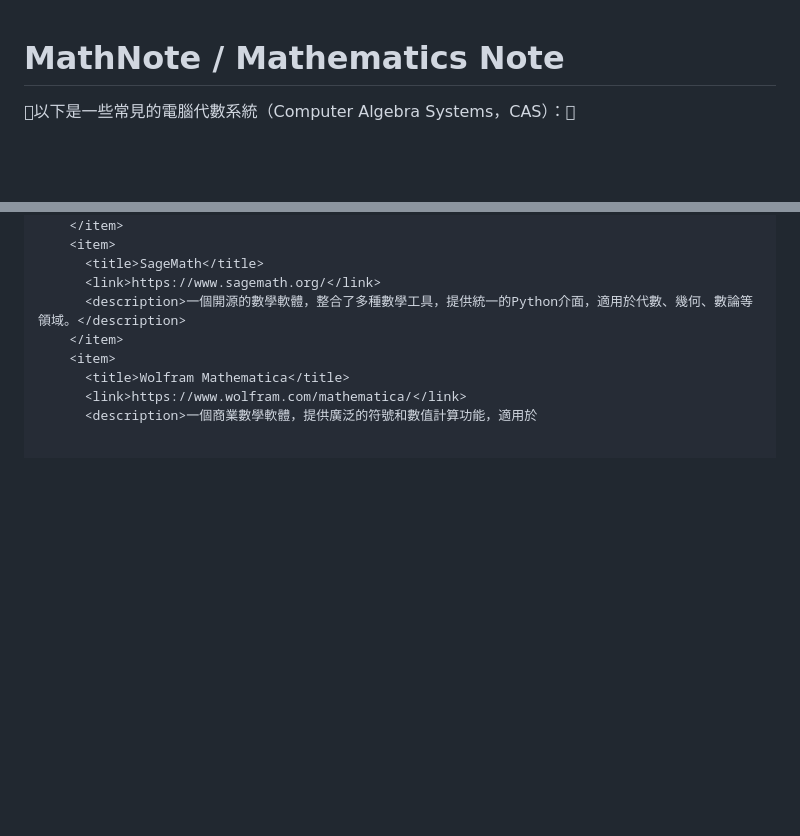
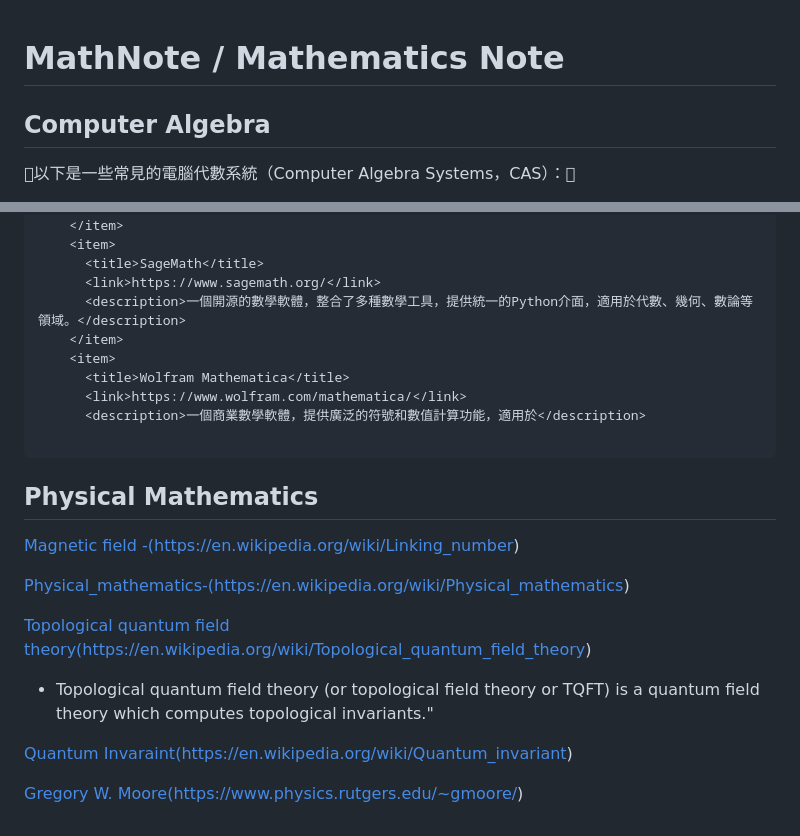
Before and after one commit to ewdlop/MathNote, a Markdown page: README.md, 2 parts joined by grey strips. Drawn GitHub-style; blank space fills up the shorter version.

````diff
--- a/README.md
+++ b/README.md
@@ -1,5 +1,6 @@
 # MathNote / Mathematics Note
 
+## Computer Algebra
 
 以下是一些常見的電腦代數系統（Computer Algebra Systems，CAS）：
 
@@ -79,4 +80,21 @@
     <item>
       <title>Wolfram Mathematica</title>
       <link>https://www.wolfram.com/mathematica/</link>
-      <description>一個商業數學軟體，提供廣泛的符號和數值計算功能，適用於
+      <description>一個商業數學軟體，提供廣泛的符號和數值計算功能，適用於</description>
+
+```
+
+## Physical Mathematics
+
+
+[Magnetic field -(https://en.wikipedia.org/wiki/Linking_number)](https://en.wikipedia.org/wiki/Linking_number#Gauss's_integral_definition)
+
+[Physical_mathematics-(https://en.wikipedia.org/wiki/Physical_mathematics)](https://en.wikipedia.org/wiki/Physical_mathematics)
+
+[Topological quantum field theory(https://en.wikipedia.org/wiki/Topological_quantum_field_theory)](https://en.wikipedia.org/wiki/Topological_quantum_field_theory)
+
+- Topological quantum field theory (or topological field theory or TQFT) is a quantum field theory which computes topological invariants."
+
+[Quantum Invaraint(https://en.wikipedia.org/wiki/Quantum_invariant)](https://en.wikipedia.org/wiki/Quantum_invariant)
+
+[Gregory W. Moore(https://www.physics.rutgers.edu/~gmoore/)](https://www.physics.rutgers.edu/~gmoore/)
````
